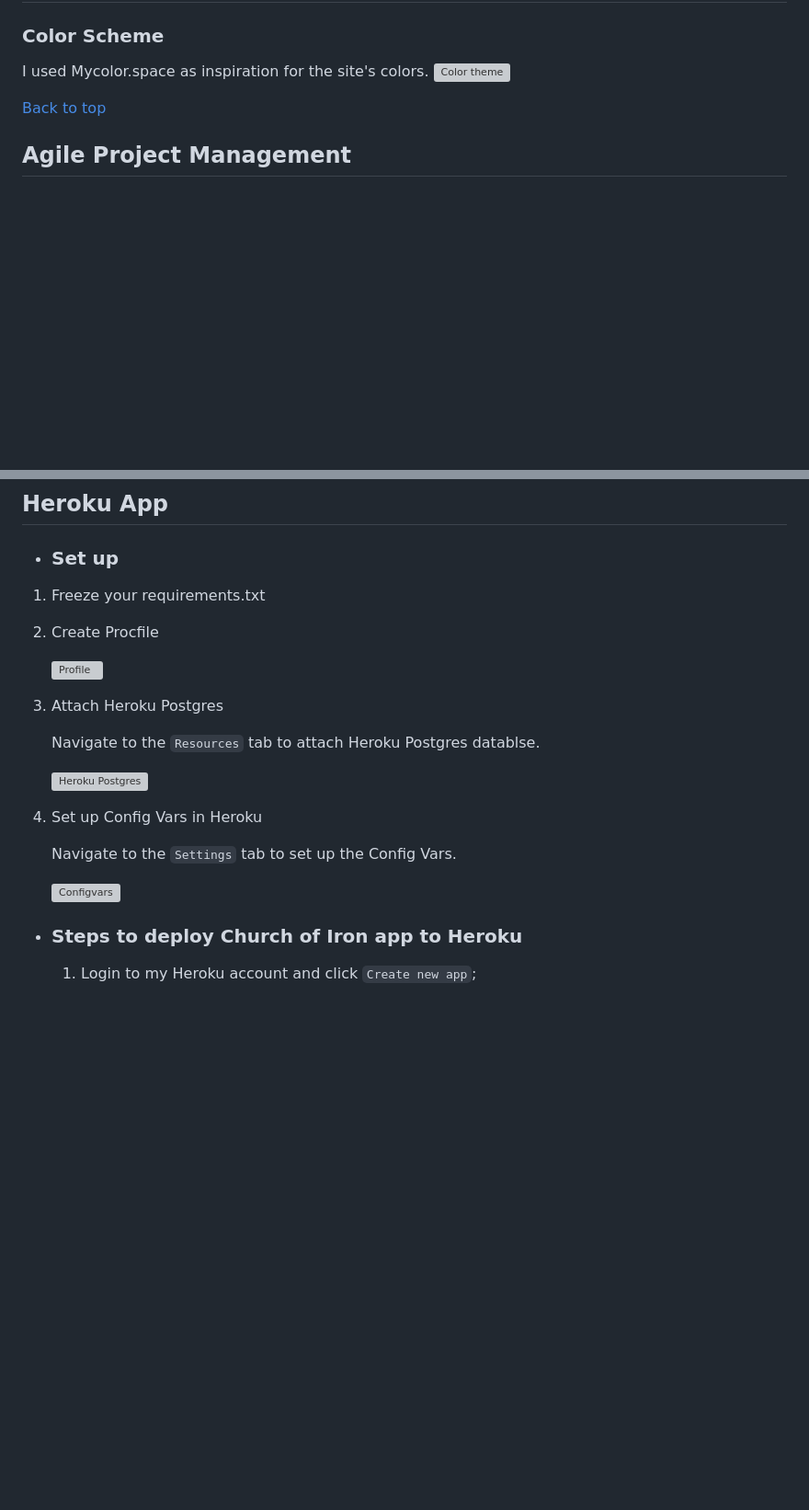
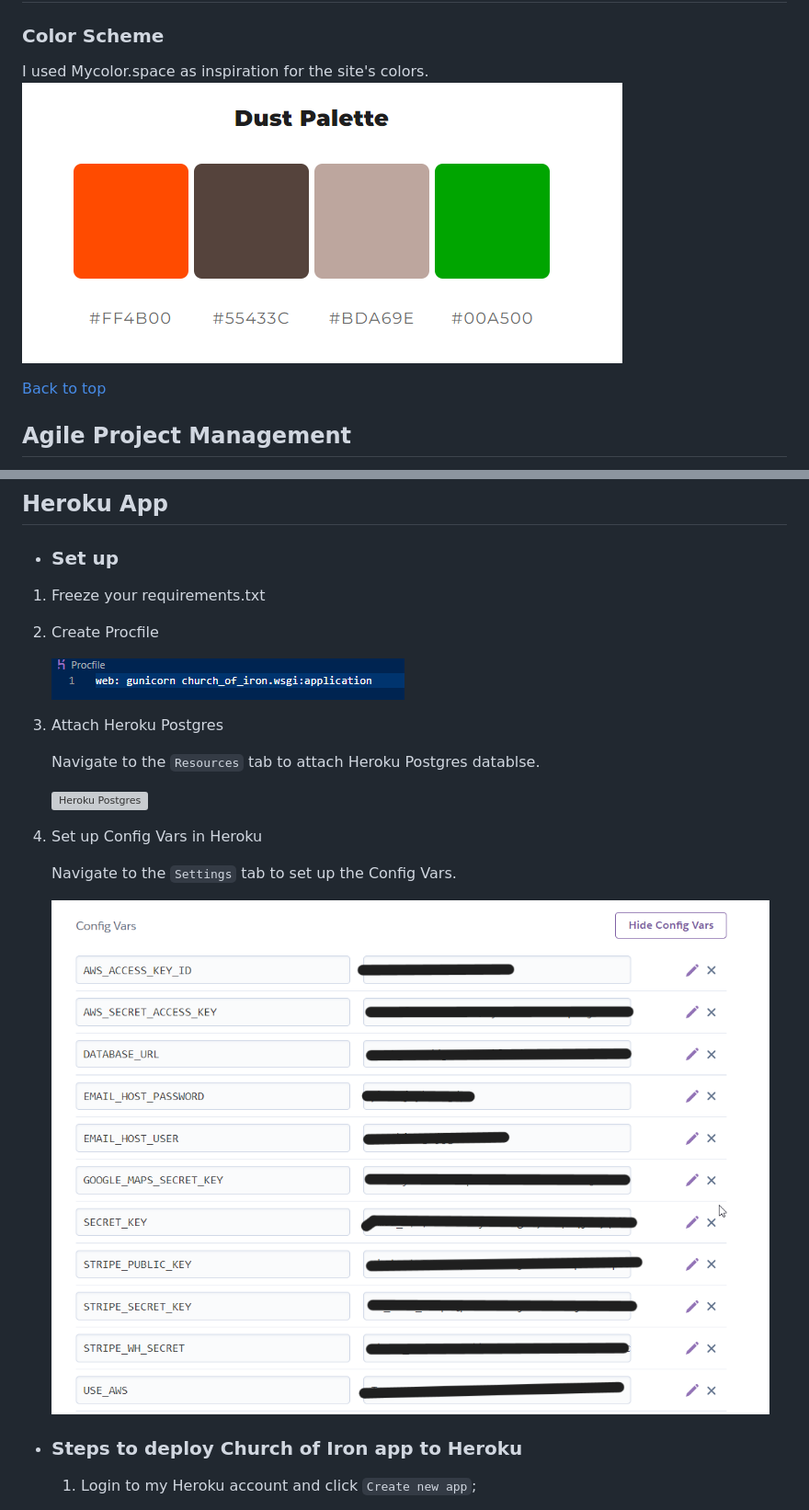
Before and after one commit to RobinGJonsson/church-of-iron, a Markdown page: README.md, 2 parts joined by grey strips. Shown: that part at 92% size. GitHub-like rendering; blank space fills up the shorter version; grey boxes are pictures that could not be loaded.

```diff
--- a/README.md
+++ b/README.md
@@ -60,7 +60,7 @@ Deployed live site: [Church of Iron](https://robin-church-of-iron.herokuapp.com/
 ### Color Scheme
 
 I used Mycolor.space as inspiration for the site's colors.
-![Color theme](docs\color-scheme.png)
+![Color theme](docs/color-scheme.png)
 
 [Back to top](#church-of-iron)
 
@@ -363,7 +363,7 @@ The project has been deployed to **Heroku**. Created **Procfile** and set up env
 1. Freeze your requirements.txt
 2. Create Procfile
 
-    ![Profile](docs\procfile.png)
+    ![Profile](docs/procfile.png)
 
 3. Attach Heroku Postgres
 
@@ -375,7 +375,7 @@ The project has been deployed to **Heroku**. Created **Procfile** and set up env
 
     Navigate to the `Settings` tab to set up the Config Vars.
 
-    ![Configvars](docs\heroku-2.png)
+    ![Configvars](docs/heroku-2.png)
 
 -   ### Steps to deploy Church of Iron app to Heroku
 
```
Also changed, not shown: other parts of README.md (+35 -35 lines), TESTING.md (+17 -15 lines), docs/html-validator-all-gyns.png (added), docs/html-validator-home.png (added), docs/html-validator-individual-gym.png (added), docs/html-validator-profile.png (added), docs/html-validator-store.png (added), 1 other file.
